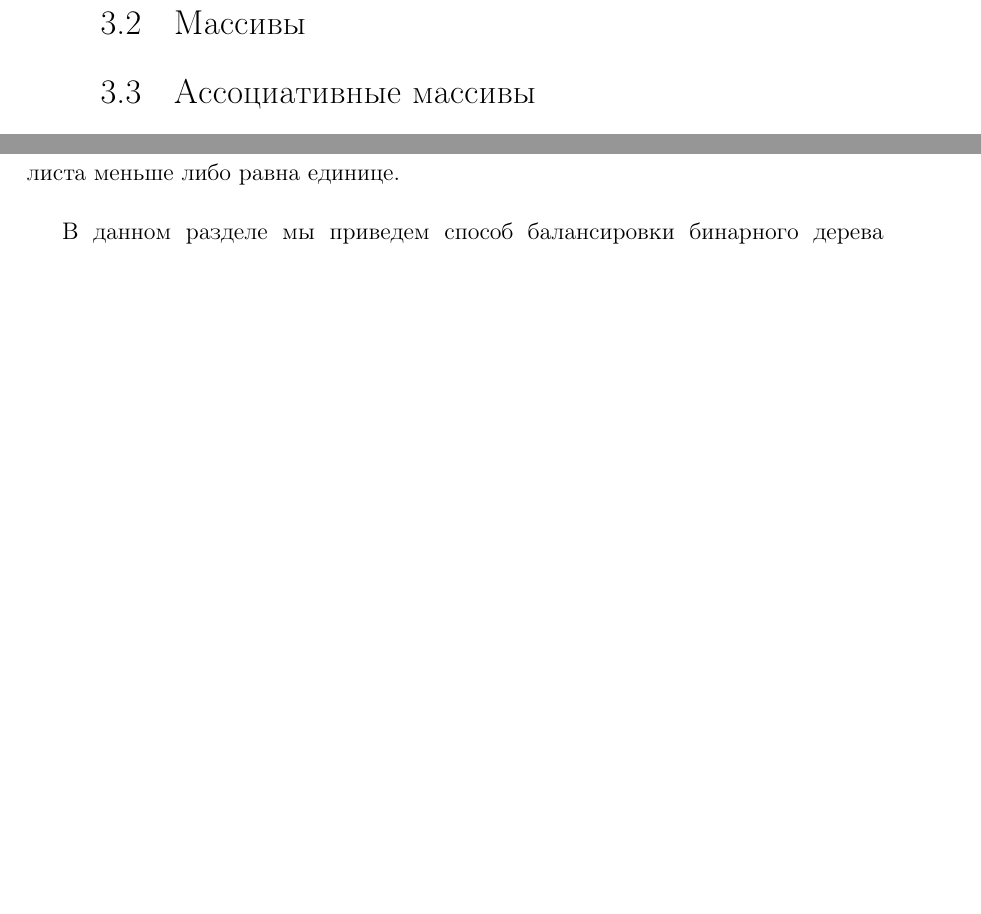
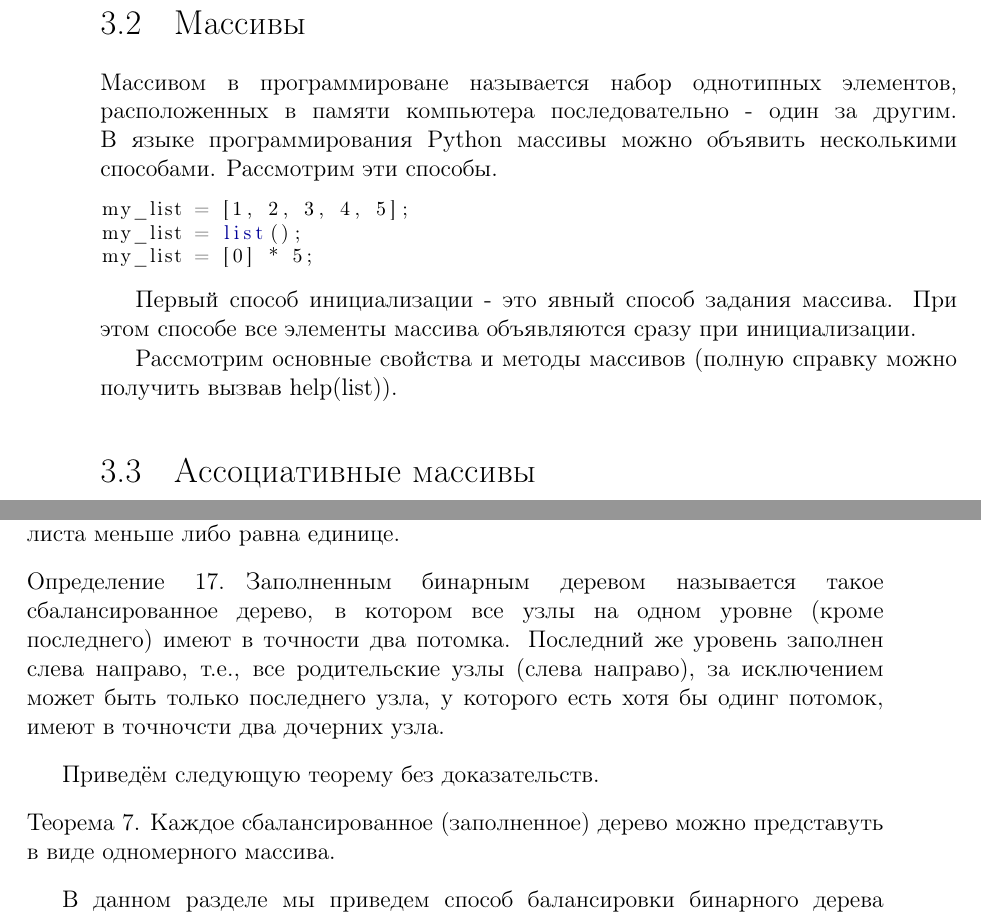
Before and after one commit to dmitriykuptsov/python_for_kids, a LaTeX book (book.tex, which reads intro.tex): two parts of pages 46 and 53 of 79 before the commit and two parts of pages 46 and 53 of 81 after it, joined at a grey line, cut so that both start at the same text, the shorter picture padded with empty space. Compiled offline with pdfLaTeX.

Commit message:
Balanced tree

```diff
--- a/intro.tex
+++ b/intro.tex
@@ -1686,6 +1686,23 @@ help(set)
 
 \section{Массивы}
 
+Массивом в программироване называется набор однотипных элементов,
+расположенных в памяти компьютера последовательно - один за другим.
+В языке программирования Python массивы можно объявить несколькими
+способами. Рассмотрим эти способы.
+
+\begin{python}
+my_list = [1, 2, 3, 4, 5];
+my_list = list();
+my_list = [0] * 5;
+\end{python}
+
+Первый способ инициализации - это явный способ задания массива. При этом
+способе все элементы массива объявляются сразу при инициализации.
+
+Рассмотрим основные свойства и методы массивов (полную справку можно
+получить вызвав \texttt{help(list)}).
+
 \section{Ассоциативные массивы}
 
 Ассоциативные массивы очень удобный способ представления словарей
@@ -2007,6 +2024,20 @@ class queue():
 единице.
 \end{definition}
 
+\begin{definition}
+Заполненным бинарным деревом называется такое сбалансированное дерево, в котором
+все узлы на одном уровне (кроме последнего) имеют в точности два потомка. Последний
+же уровень заполнен слева направо, т.е., все родительские узлы (слева направо), за
+исключением может быть только последнего узла, у которого есть хотя бы одинг потомок,
+имеют в точночсти два дочерних узла.
+\end{definition}
+
+Приведём следующую теорему без доказательств.
+
+\begin{theorem}
+Каждое сбалансированное (заполненное) дерево можно представуть в виде одномерного массива.
+\end{theorem}
+
 В данном разделе мы приведем способ балансировки бинарного дерева поиска. Эти деревья
 носят название $AVL$ (в честь советских изобретателей - Георгия Максимовича
 Адельсон-Вельского и Евгения Михайловича Ландиса). В бинарном дереве AVL могут быть
```
Also changed, not shown: book.pdf, intro.tex (20 more changed lines).
